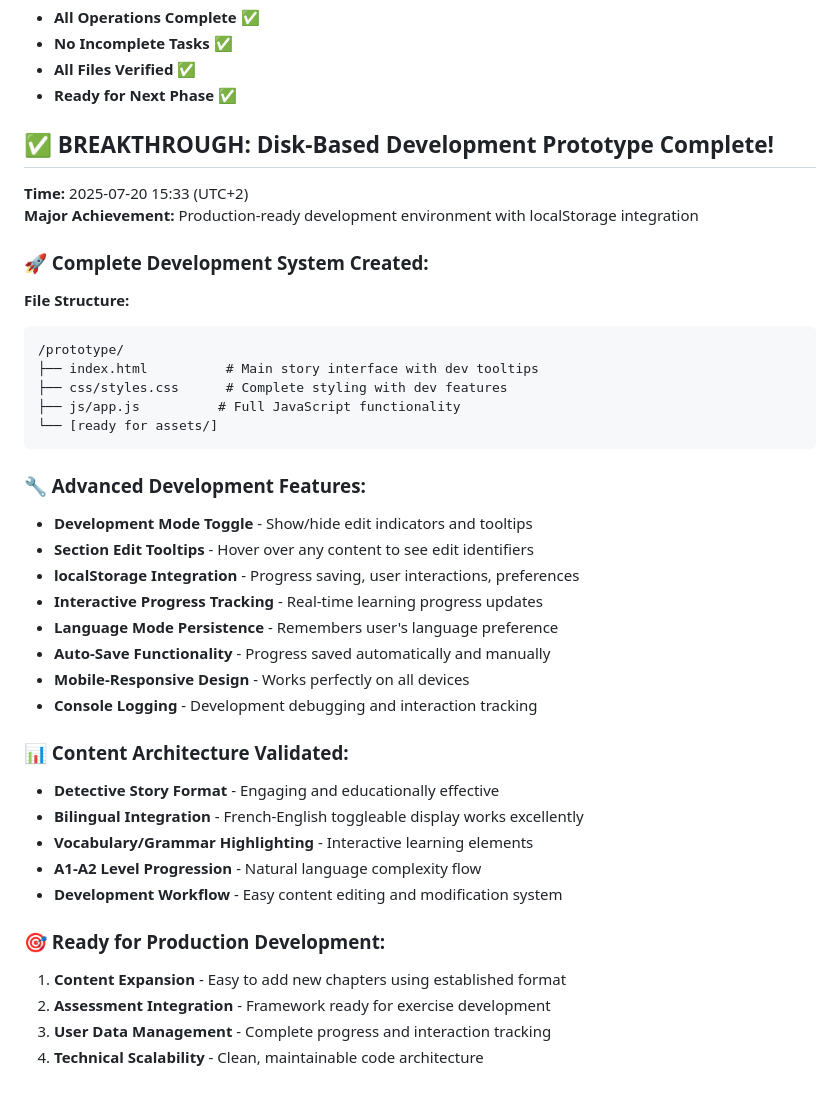
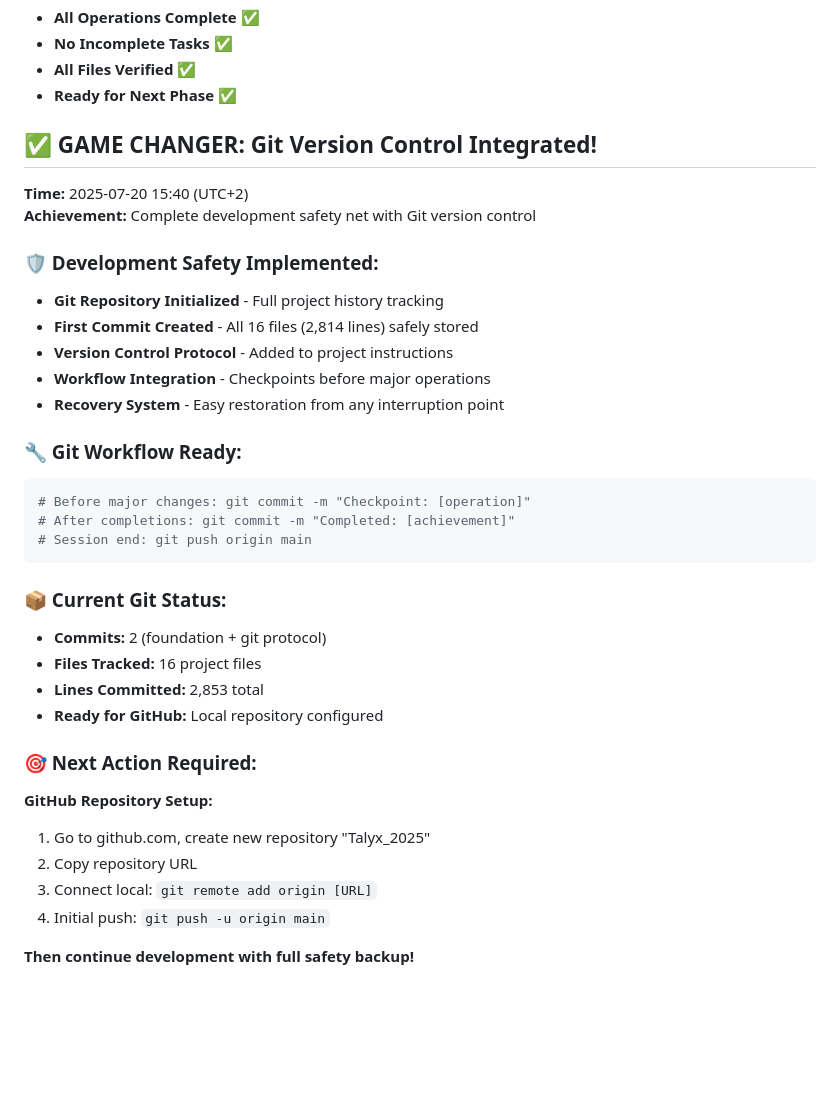
Before and after one commit to dv30/Talyx_2025, a Markdown page: progress/checkpoint.md, the part around the change. Drawn GitHub-style; blank space fills up the shorter version.

````diff
--- a/progress/checkpoint.md
+++ b/progress/checkpoint.md
@@ -89,40 +89,36 @@
 - **All Files Verified** ✅
 - **Ready for Next Phase** ✅
 
-## ✅ BREAKTHROUGH: Disk-Based Development Prototype Complete!
+## ✅ GAME CHANGER: Git Version Control Integrated!
 
-**Time:** 2025-07-20 15:33 (UTC+2)
-**Major Achievement:** Production-ready development environment with localStorage integration
+**Time:** 2025-07-20 15:40 (UTC+2)
+**Achievement:** Complete development safety net with Git version control
 
-### 🚀 Complete Development System Created:
-**File Structure:**
-```
-/prototype/
-├── index.html          # Main story interface with dev tooltips
-├── css/styles.css      # Complete styling with dev features
-├── js/app.js          # Full JavaScript functionality
-└── [ready for assets/]
+### 🛡️ Development Safety Implemented:
+- **Git Repository Initialized** - Full project history tracking
+- **First Commit Created** - All 16 files (2,814 lines) safely stored
+- **Version Control Protocol** - Added to project instructions
+- **Workflow Integration** - Checkpoints before major operations
+- **Recovery System** - Easy restoration from any interruption point
+
+### 🔧 Git Workflow Ready:
+```bash
+# Before major changes: git commit -m "Checkpoint: [operation]"
+# After completions: git commit -m "Completed: [achievement]"
+# Session end: git push origin main
 ```
 
-### 🔧 Advanced Development Features:
-- **Development Mode Toggle** - Show/hide edit indicators and tooltips
-- **Section Edit Tooltips** - Hover over any content to see edit identifiers
-- **localStorage Integration** - Progress saving, user interactions, preferences
-- **Interactive Progress Tracking** - Real-time learning progress updates
-- **Language Mode Persistence** - Remembers user's language preference
-- **Auto-Save Functionality** - Progress saved automatically and manually
-- **Mobile-Responsive Design** - Works perfectly on all devices
-- **Console Logging** - Development debugging and interaction tracking
+### 📦 Current Git Status:
+- **Commits:** 2 (foundation + git protocol)
+- **Files Tracked:** 16 project files
+- **Lines Committed:** 2,853 total
+- **Ready for GitHub:** Local repository configured
 
-### 📊 Content Architecture Validated:
-- **Detective Story Format** - Engaging and educationally effective
-- **Bilingual Integration** - French-English toggleable display works excellently
-- **Vocabulary/Grammar Highlighting** - Interactive learning elements
-- **A1-A2 Level Progression** - Natural language complexity flow
-- **Development Workflow** - Easy content editing and modification system
+### 🎯 Next Action Required:
+**GitHub Repository Setup:**
+1. Go to github.com, create new repository "Talyx_2025"
+2. Copy repository URL
+3. Connect local: `git remote add origin [URL]`
+4. Initial push: `git push -u origin main`
 
-### 🎯 Ready for Production Development:
-1. **Content Expansion** - Easy to add new chapters using established format
-2. **Assessment Integration** - Framework ready for exercise development
-3. **User Data Management** - Complete progress and interaction tracking
-4. **Technical Scalability** - Clean, maintainable code architecture
+**Then continue development with full safety backup!**
````
Also changed, not shown: docs/file_structure_overview.md (added, +112 -0 lines).
